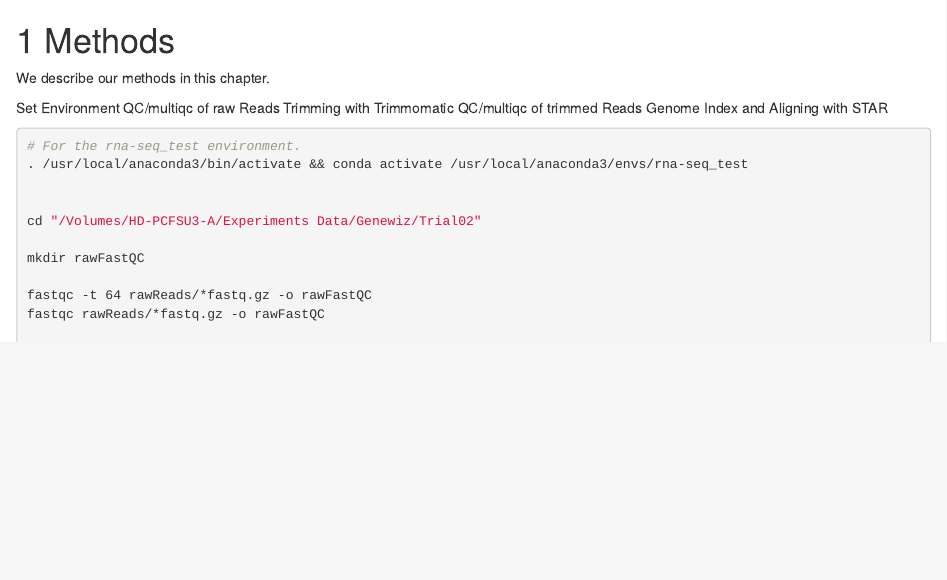
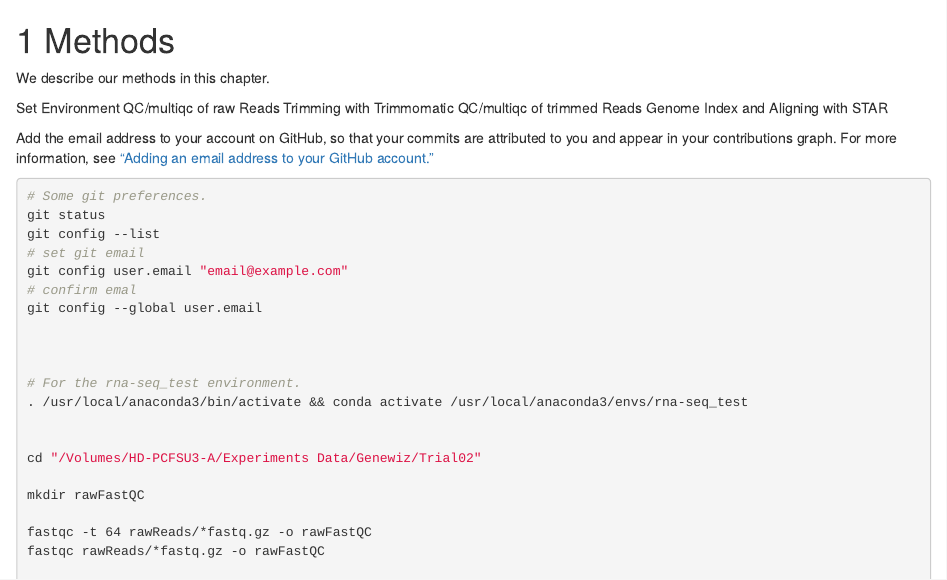
Before and after one commit to MarceloRosales/Bioinformatics_RNA-seq, an R Markdown document (04-method.Rmd): the page in a window 1100 px wide, from its top. Rendered offline with R 4.5, knitr and Pandoc, with nearby package versions; drawn as R Markdown's standard HTML page in place of the format the file asks for.

Commit message:
setting git email

````diff
--- a/04-method.Rmd
+++ b/04-method.Rmd
@@ -8,7 +8,19 @@ Trimming with Trimmomatic
 QC/multiqc of trimmed Reads
 Genome Index and Aligning with STAR
 
+Add the email address to your account on GitHub, so that your commits are attributed to you and appear in your contributions graph. For more information, see ["Adding an email address to your GitHub account."](https://docs.github.com/en/account-and-profile/setting-up-and-managing-your-github-user-account/managing-email-preferences/setting-your-commit-email-address#about-commit-email-addresses)
+
 ```{bash, eval=FALSE}
+# Some git preferences.
+git status
+git config --list
+# set git email
+git config user.email "email@example.com"
+# confirm emal
+git config --global user.email
+
+
+
 # For the rna-seq_test environment.
 . /usr/local/anaconda3/bin/activate && conda activate /usr/local/anaconda3/envs/rna-seq_test
 
````
Also changed, not shown: docs/search_index.json, 1 other file.
